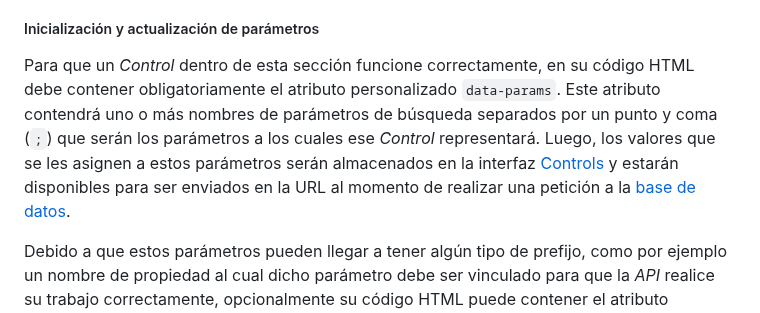
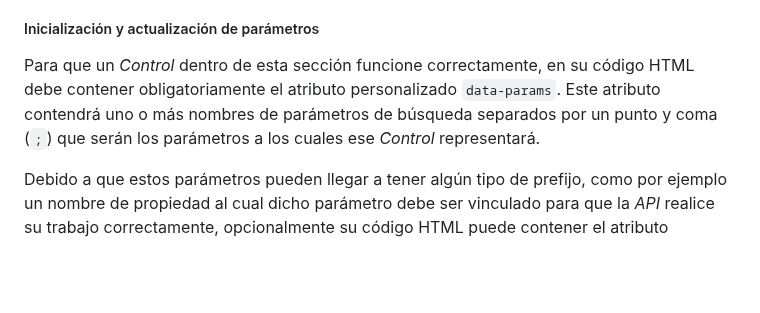
Before and after one commit to rodrigodomingorena/para-el-readme, a Markdown page: README.md, the part around the change. Rendered like a GitHub page; blank space fills up the shorter version.

```diff
--- a/README.md
+++ b/README.md
@@ -199,7 +199,7 @@ A modo de ejemplo, a continuación menciono un caso de refactorización que nece
 
    ##### Inicialización y actualización de parámetros
 
-   Para que un *Control* dentro de esta sección funcione correctamente, en su código HTML debe contener obligatoriamente el atributo personalizado `data-params`. Este atributo contendrá uno o más nombres de parámetros de búsqueda separados por un punto y coma (`;`) que serán los parámetros a los cuales ese *Control* representará. Luego, los valores que se les asignen a estos parámetros serán almacenados en la interfaz [Controls][controls-class] y estarán disponibles para ser enviados en la URL al momento de realizar una petición a la [base de datos](#base-de-datos-con-la-api-rest-de-my-json-server).
+   Para que un *Control* dentro de esta sección funcione correctamente, en su código HTML debe contener obligatoriamente el atributo personalizado `data-params`. Este atributo contendrá uno o más nombres de parámetros de búsqueda separados por un punto y coma (`;`) que serán los parámetros a los cuales ese *Control* representará.
 
    Debido a que estos parámetros pueden llegar a tener algún tipo de prefijo, como por ejemplo un nombre de propiedad al cual dicho parámetro debe ser vinculado para que la *API* realice su trabajo correctamente, opcionalmente su código HTML puede contener el atributo personalizado `data-param-prefixes`. Este debe contener el mismo número de prefijos por cantidad de nombres de parámetros que contenga el atributo `data-params`. Esto es, si `data-params` contiene los parámetros `"_foo;_bar;_baz"`, de contener prefijos, el atributo `data-param-prefixes` debería ser algo como `"propA;propA;propB"`. El orden importa, cada prefijo debe tener la misma ubicación en la lista que el que tiene el nombre de parámetro a ser asociado en la suya; y si hubiese un nombre de prefijo repetido, debe ser duplicado para que al momento de establecer los parámetros todo funcione correctamente.
 
```
